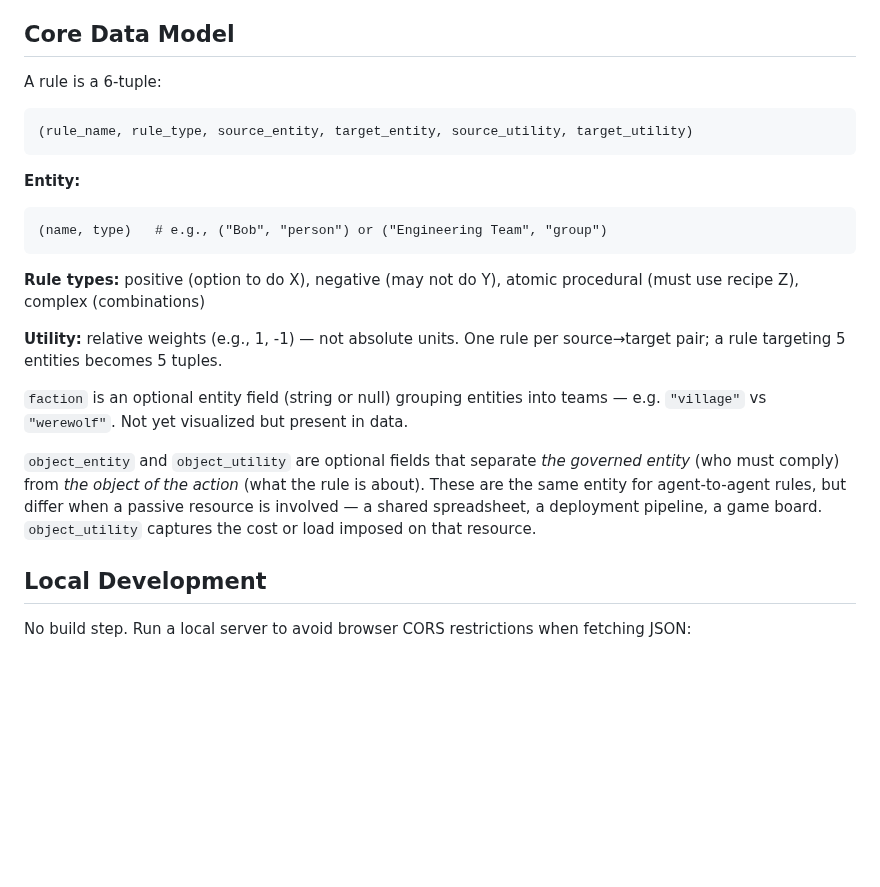
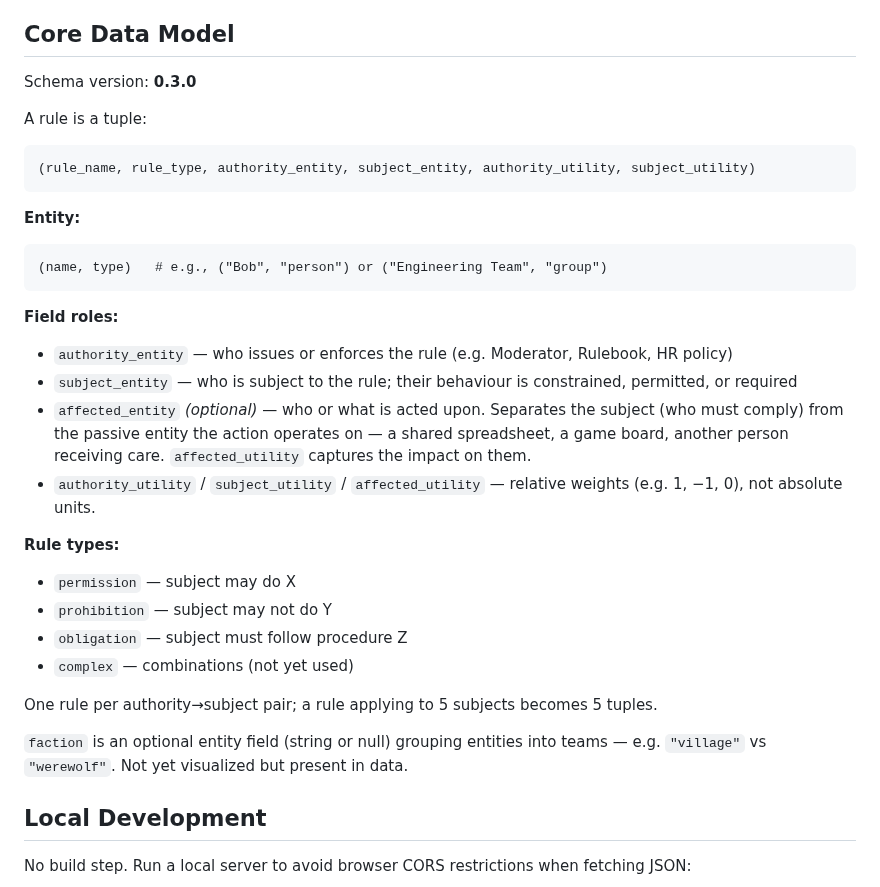
Before and after one commit to fimblo/rule-vis, a Markdown page: CLAUDE.md, the part around the change. GitHub-like rendering; blank space fills up the shorter version.

Commit message:
docs: update data model documentation to schema v0.3.0 terminology

````diff
--- a/CLAUDE.md
+++ b/CLAUDE.md
@@ -24,9 +24,11 @@ A general-purpose tool for translating human-readable rule sets into a structure
 
 ## Core Data Model
 
-A rule is a 6-tuple:
+Schema version: **0.3.0**
+
+A rule is a tuple:
 ```
-(rule_name, rule_type, source_entity, target_entity, source_utility, target_utility)
+(rule_name, rule_type, authority_entity, subject_entity, authority_utility, subject_utility)
 ```
 
 **Entity:**
@@ -34,13 +36,21 @@ A rule is a 6-tuple:
 (name, type)   # e.g., ("Bob", "person") or ("Engineering Team", "group")
 ```
 
-**Rule types:** positive (option to do X), negative (may not do Y), atomic procedural (must use recipe Z), complex (combinations)
+**Field roles:**
+- `authority_entity` — who issues or enforces the rule (e.g. Moderator, Rulebook, HR policy)
+- `subject_entity` — who is subject to the rule; their behaviour is constrained, permitted, or required
+- `affected_entity` *(optional)* — who or what is acted upon. Separates the subject (who must comply) from the passive entity the action operates on — a shared spreadsheet, a game board, another person receiving care. `affected_utility` captures the impact on them.
+- `authority_utility` / `subject_utility` / `affected_utility` — relative weights (e.g. 1, −1, 0), not absolute units.
 
-**Utility:** relative weights (e.g., 1, -1) — not absolute units. One rule per source→target pair; a rule targeting 5 entities becomes 5 tuples.
+**Rule types:**
+- `permission` — subject may do X
+- `prohibition` — subject may not do Y
+- `obligation` — subject must follow procedure Z
+- `complex` — combinations (not yet used)
+
+One rule per authority→subject pair; a rule applying to 5 subjects becomes 5 tuples.
 
 `faction` is an optional entity field (string or null) grouping entities into teams — e.g. `"village"` vs `"werewolf"`. Not yet visualized but present in data.
-
-`object_entity` and `object_utility` are optional fields that separate *the governed entity* (who must comply) from *the object of the action* (what the rule is about). These are the same entity for agent-to-agent rules, but differ when a passive resource is involved — a shared spreadsheet, a deployment pipeline, a game board. `object_utility` captures the cost or load imposed on that resource.
 
 ## Local Development
 
````
